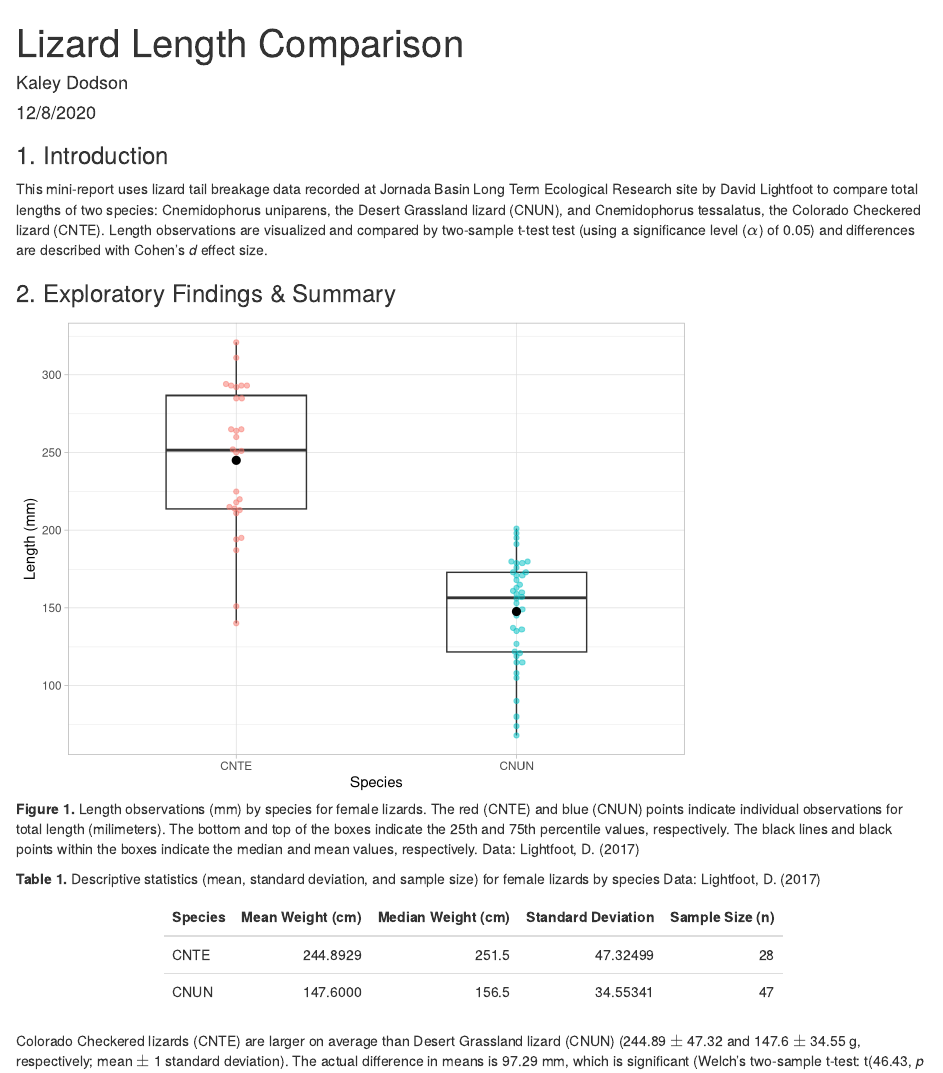
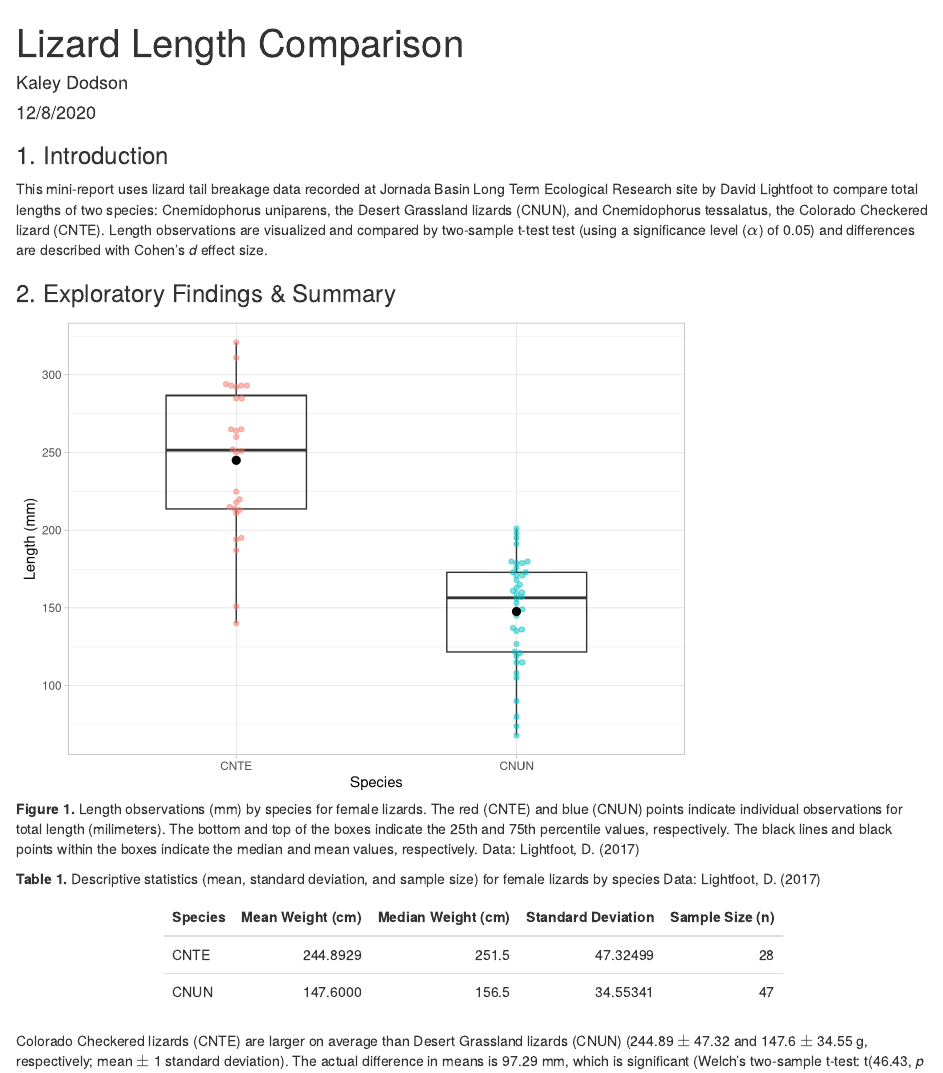
Before and after one commit to kaleydodson/assignment6_kaley_dodson, an R Markdown document (src/a6_task3_kaley_dodson.Rmd): the page in a window 1100 px wide, from its top. Rendered offline with R 4.5, knitr and Pandoc, with nearby package versions; some code elsewhere in the file could not run offline.

Commit message:
final edit

````diff
--- a/src/a6_task3_kaley_dodson.Rmd
+++ b/src/a6_task3_kaley_dodson.Rmd
@@ -20,7 +20,7 @@ lizards <- read.csv(here("data", "lizards.csv"))
 
 ### 1. Introduction
 
-This mini-report uses lizard tail breakage data recorded at Jornada Basin Long Term Ecological Research site by David Lightfoot to compare total lengths of two species: Cnemidophorus uniparens, the Desert Grassland lizard (CNUN), and Cnemidophorus tessalatus, the Colorado Checkered lizard (CNTE). Length observations are visualized and compared by two-sample t-test test (using a significance level ($\alpha$) of 0.05) and differences are described with Cohen's *d* effect size.
+This mini-report uses lizard tail breakage data recorded at Jornada Basin Long Term Ecological Research site by David Lightfoot to compare total lengths of two species: Cnemidophorus uniparens, the Desert Grassland lizards (CNUN), and Cnemidophorus tessalatus, the Colorado Checkered lizard (CNTE). Length observations are visualized and compared by two-sample t-test test (using a significance level ($\alpha$) of 0.05) and differences are described with Cohen's *d* effect size.
 
 ### 2. Exploratory Findings & Summary
 
@@ -111,7 +111,7 @@ liz_effsize <- cohen.d (CNTE_lizards, CNUN_lizards, na.rm = TRUE)
 liz_effsize
 ```
 
-Colorado Checkered lizards (CNTE) are larger on average than Desert Grassland lizard (CNUN) (`r round(CNTE_mean,2)` $\pm$ `r round(CNTE_sd, 2)` and `r round(CNUN_mean,2)` $\pm$ `r round(CNUN_sd, 2)` g, respectively; mean $\pm$ 1 standard deviation). The actual difference in means is `r round(CNTE_mean, 2) - round(CNUN_mean, 2)` mm, which is significant (Welch's two-sample t-test: t(`r round(tidy_lizards_ttest$parameter,2)`, *p* = `r format(tidy_lizards_ttest$p.value, scientific = TRUE, digits = 3)`) and the effect size is large (Cohen's *d* = `r round(liz_effsize$estimate,2)`).
+Colorado Checkered lizards (CNTE) are larger on average than Desert Grassland lizards (CNUN) (`r round(CNTE_mean,2)` $\pm$ `r round(CNTE_sd, 2)` and `r round(CNUN_mean,2)` $\pm$ `r round(CNUN_sd, 2)` g, respectively; mean $\pm$ 1 standard deviation). The actual difference in means is `r round(CNTE_mean, 2) - round(CNUN_mean, 2)` mm, which is significant (Welch's two-sample t-test: t(`r round(tidy_lizards_ttest$parameter,2)`, *p* = `r format(tidy_lizards_ttest$p.value, scientific = TRUE, digits = 3)`) and the effect size is large (Cohen's *d* = `r round(liz_effsize$estimate,2)`).
 
 ### Citation
 
````
